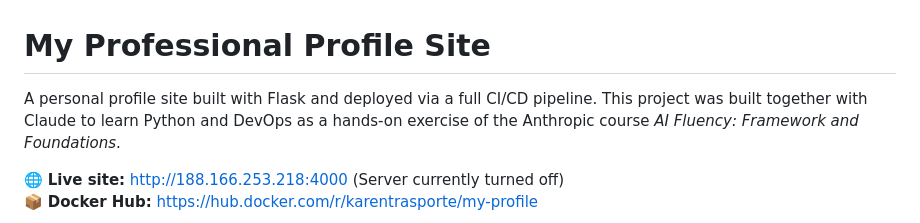
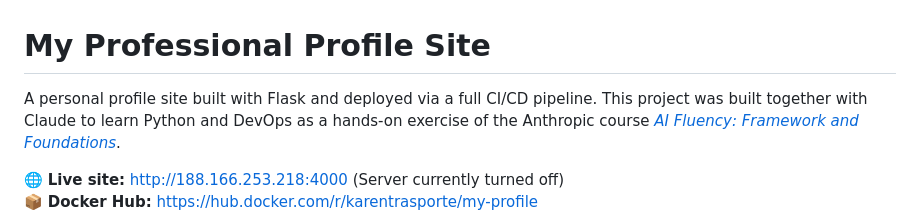
Before and after one commit to karentrasporte/myprofile, a Markdown page: README.md, the part around the change. Rendered like a GitHub page.

```diff
--- a/README.md
+++ b/README.md
@@ -1,6 +1,6 @@
 # My Professional Profile Site
 
-A personal profile site built with Flask and deployed via a full CI/CD pipeline. This project was built together with Claude to learn Python and DevOps as a hands-on exercise of the Anthropic course *AI Fluency: Framework and Foundations*.
+A personal profile site built with Flask and deployed via a full CI/CD pipeline. This project was built together with Claude to learn Python and DevOps as a hands-on exercise of the Anthropic course *[AI Fluency: Framework and Foundations](https://anthropic.skilljar.com/ai-fluency-framework-foundations)*.
 
 🌐 **Live site:** http://188.166.253.218:4000 (Server currently turned off)
 📦 **Docker Hub:** https://hub.docker.com/r/karentrasporte/my-profile
```
